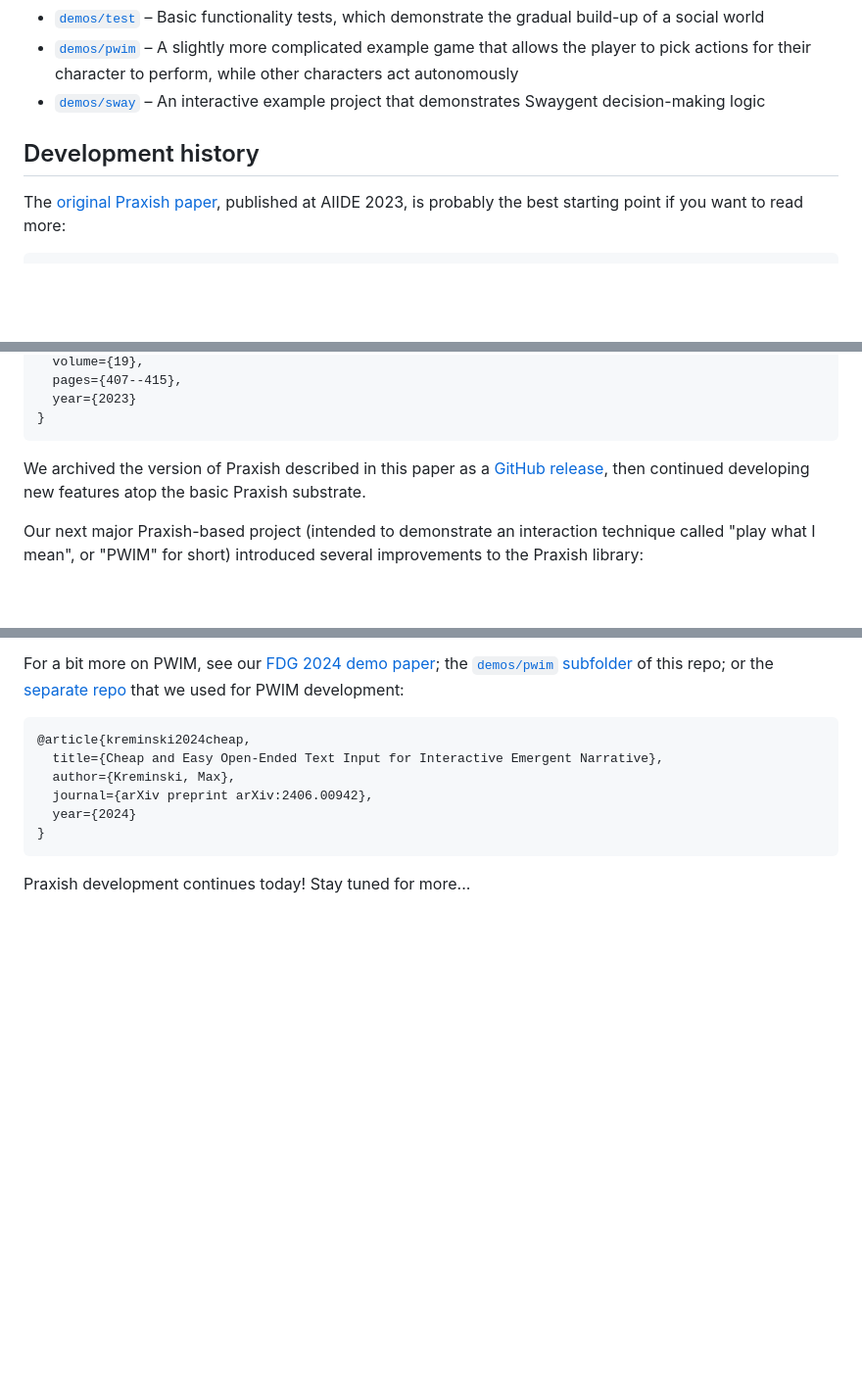
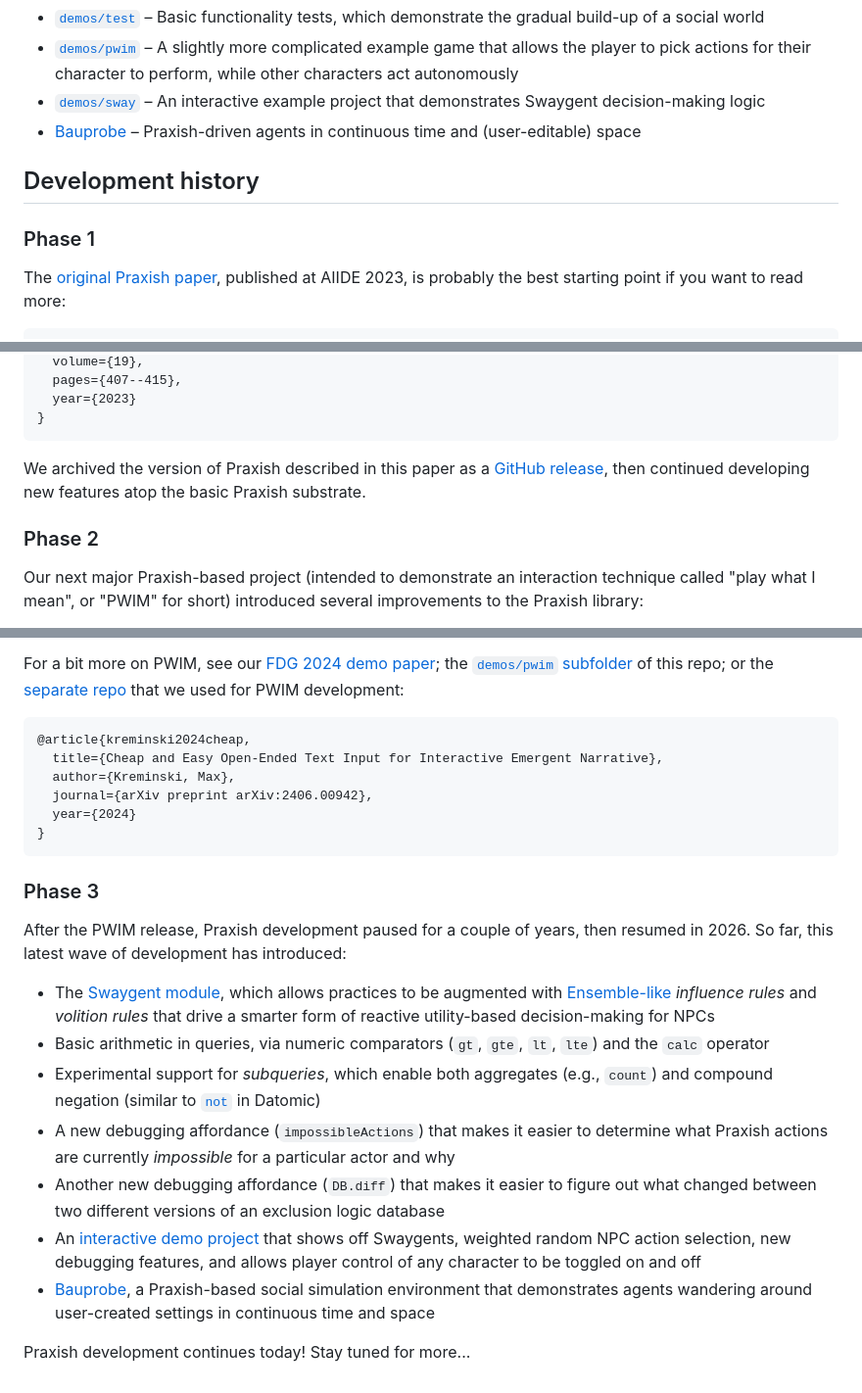
Before and after one commit to mkremins/praxish, a Markdown page: README.md, 3 parts joined by grey strips. Shown at 98% size. GitHub-like rendering; blank space fills up the shorter version.

Commit message:
Add Bauprobe links and expand development history

````diff
--- a/README.md
+++ b/README.md
@@ -18,8 +18,11 @@ Then you can look at the various *demos* for examples of how to integrate Praxis
 - [`demos/test`](https://mkremins.github.io/praxish/demos/test) – Basic functionality tests, which demonstrate the gradual build-up of a social world
 - [`demos/pwim`](https://mkremins.github.io/praxish/demos/pwim) – A slightly more complicated example game that allows the player to pick actions for their character to perform, while other characters act autonomously
 - [`demos/sway`](https://mkremins.github.io/praxish/demos/sway) – An interactive example project that demonstrates Swaygent decision-making logic
+- [Bauprobe](https://mkremins.github.io/bauprobe) – Praxish-driven agents in continuous time and (user-editable) space
 
 ## Development history
+
+### Phase 1
 The [original Praxish paper](https://ojs.aaai.org/index.php/AIIDE/article/view/27537), published at AIIDE 2023, is probably the best starting point if you want to read more:
 
 ```bibtex
@@ -35,6 +38,7 @@ The [original Praxish paper](https://ojs.aaai.org/index.php/AIIDE/article/view/2
 
 We archived the version of Praxish described in this paper as a [GitHub release](https://github.com/mkremins/praxish/releases/tag/aiide-23), then continued developing new features atop the basic Praxish substrate.
 
+### Phase 2
 Our next major Praxish-based project (intended to demonstrate an interaction technique called "play what I mean", or "PWIM" for short) introduced several improvements to the Praxish library:
 
 - An [interactive demo project](https://mkremins.github.io/praxish/demos/pwim/) that allows you to explore a small storyworld simulated by Praxish
@@ -52,4 +56,15 @@ For a bit more on PWIM, see our [FDG 2024 demo paper](https://arxiv.org/abs/2406
 }
 ```
 
+### Phase 3
+After the PWIM release, Praxish development paused for a couple of years, then resumed in 2026. So far, this latest wave of development has introduced:
+
+- The [Swaygent module](https://github.com/mkremins/praxish/blob/master/swaygent.js), which allows practices to be augmented with [Ensemble-like](https://github.com/ensemble-engine/ensemble) *influence rules* and *volition rules* that drive a smarter form of reactive utility-based decision-making for NPCs
+- Basic arithmetic in queries, via numeric comparators (`gt`, `gte`, `lt`, `lte`) and the `calc` operator
+- Experimental support for *subqueries*, which enable both aggregates (e.g., `count`) and compound negation (similar to [`not`](https://docs.datomic.com/query/query-data-reference.html#not-clauses) in Datomic)
+- A new debugging affordance (`impossibleActions`) that makes it easier to determine what Praxish actions are currently *impossible* for a particular actor and why
+- Another new debugging affordance (`DB.diff`) that makes it easier to figure out what changed between two different versions of an exclusion logic database
+- An [interactive demo project](https://mkremins.github.io/praxish/demos/sway) that shows off Swaygents, weighted random NPC action selection, new debugging features, and allows player control of any character to be toggled on and off
+- [Bauprobe](https://mkremins.github.io/bauprobe), a Praxish-based social simulation environment that demonstrates agents wandering around user-created settings in continuous time and space
+
 Praxish development continues today! Stay tuned for more...
````
